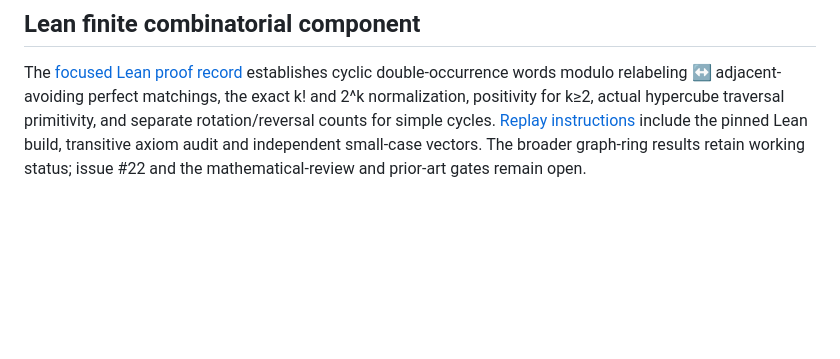
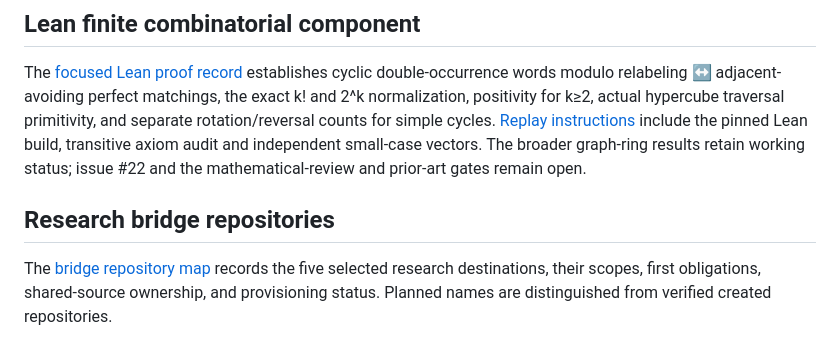
Before and after one commit to larsbx/graph-product-ring-research, a Markdown page: README.md, the part around the change. GitHub-like rendering; blank space fills up the shorter version.

Commit message:
Record five research bridge repositories and provisioning status

```diff
--- a/README.md
+++ b/README.md
@@ -93,3 +93,10 @@ simple cycles. [Replay instructions](formal/README.md) include the pinned
 Lean build, transitive axiom audit and independent small-case vectors.
 The broader graph-ring results retain working status; issue #22 and the
 mathematical-review and prior-art gates remain open.
+
+## Research bridge repositories
+
+The [bridge repository map](docs/research/bridge-repositories.md) records the five
+selected research destinations, their scopes, first obligations, shared-source
+ownership, and provisioning status. Planned names are distinguished from verified
+created repositories.
```
Also changed, not shown: docs/research/bridge-repositories.md (added, +69 -0 lines), docs/research/roadmap.md (+8 -0 lines).
